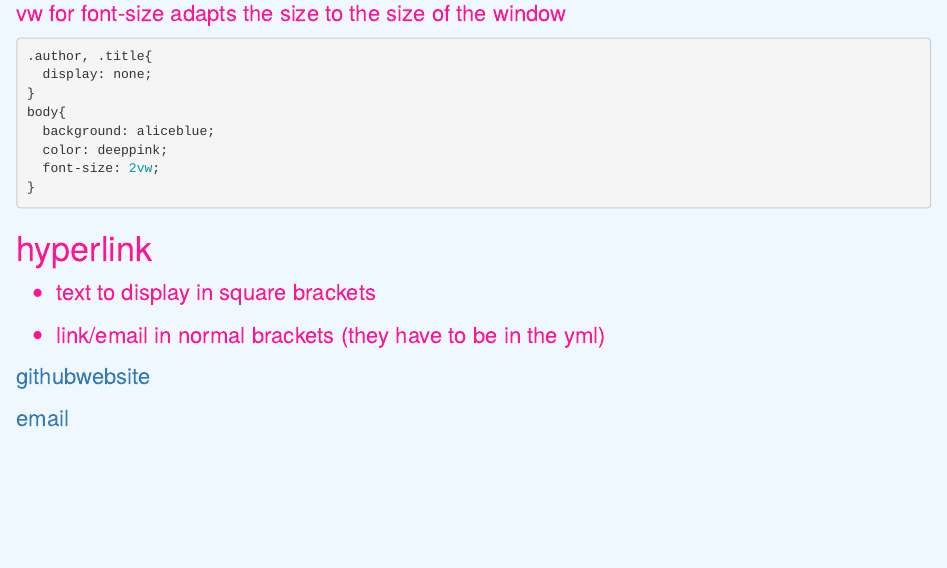
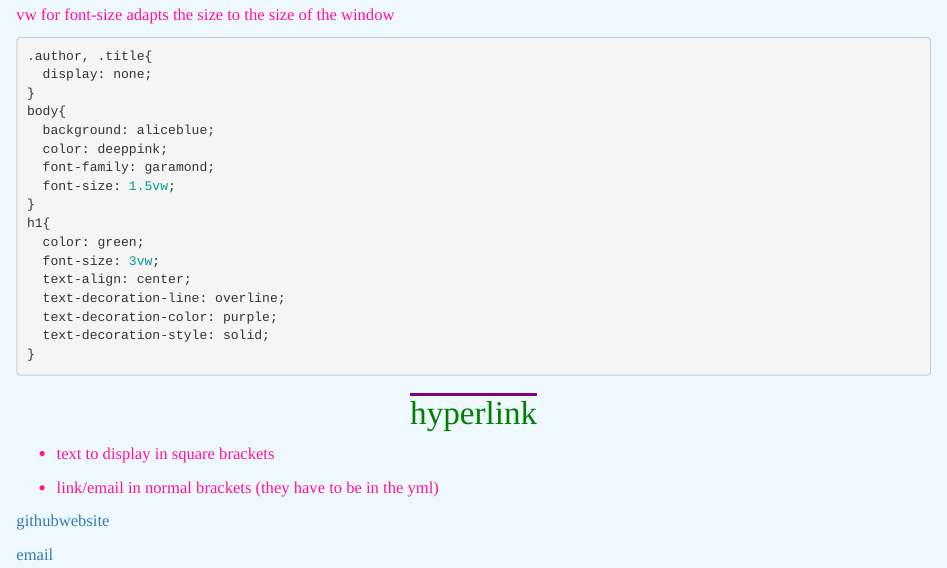
Before and after one commit to sabinapedrazzini/test_pages2, an R Markdown document (index.Rmd): the page in a window 1100 px wide, from 470 px down before the commit and from 360 px down after it, so that both start at the same text. The pictures show the output file index.html that the author committed with the source, opened offline.

Commit message:
20.02 version

````diff
--- a/index.Rmd
+++ b/index.Rmd
@@ -29,7 +29,16 @@ vw for font-size adapts the size to the size of the window
 body{
   background: aliceblue;
   color: deeppink;
-  font-size: 2vw;
+  font-family: garamond;
+  font-size: 1.5vw;
+}
+h1{
+  color: green;
+  font-size: 3vw;
+  text-align: center;
+  text-decoration-line: overline;
+  text-decoration-color: purple;
+  text-decoration-style: solid;
 }
 ```
 
@@ -39,9 +48,9 @@ body{
 
 -   link/email in normal brackets (they have to be in the yml)
 
-[githubwebsite](`r rmarkdown::metadata$guthub_repo`)
+[githubwebsite](%60r%20rmarkdown::metadata$guthub_repo%60)
 
-[email](mailto:`r rmarkdown::metadata$email_adress`)
+[email](mailto:%60r%20rmarkdown::metadata$email_adress%60)
 
 # date
 
````
Also changed, not shown: index.html, index.Rmd (2 more changed lines).
